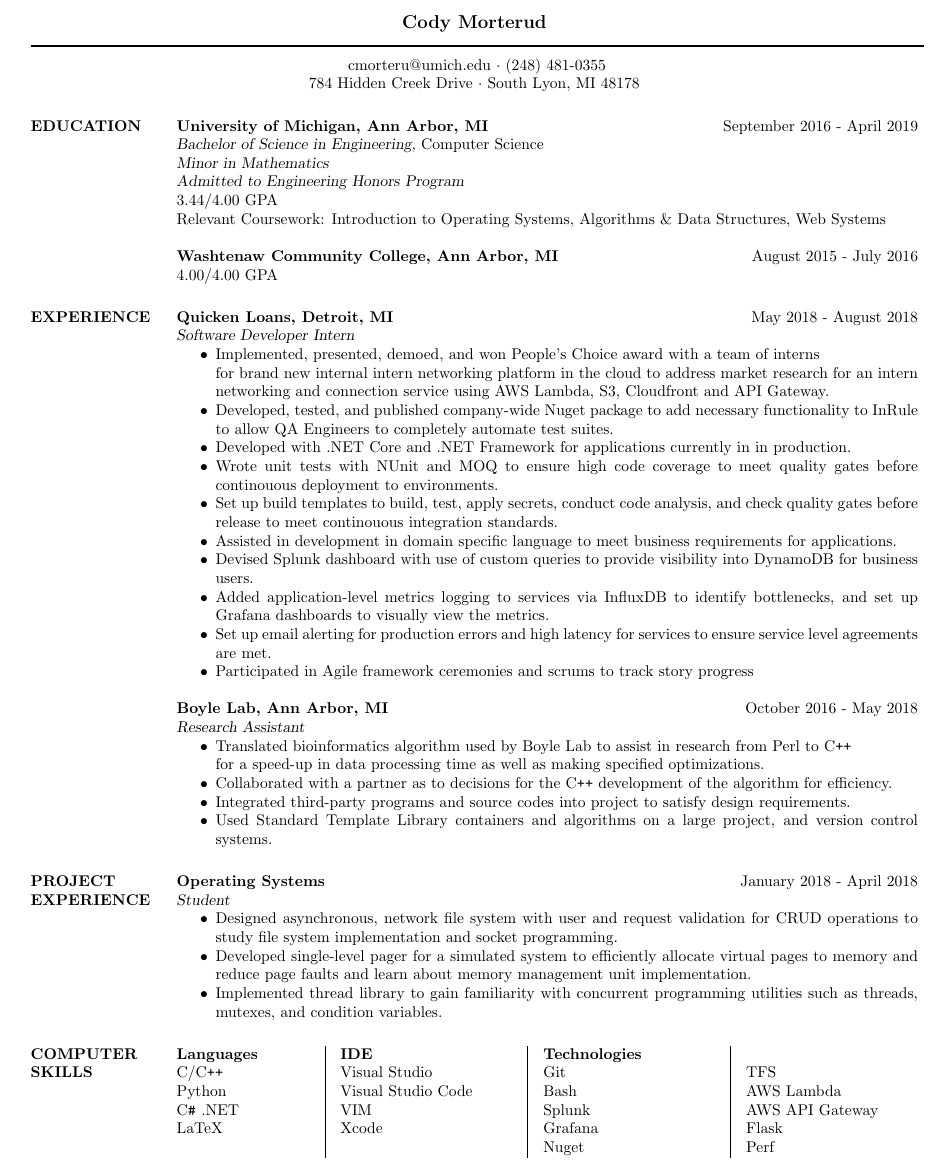
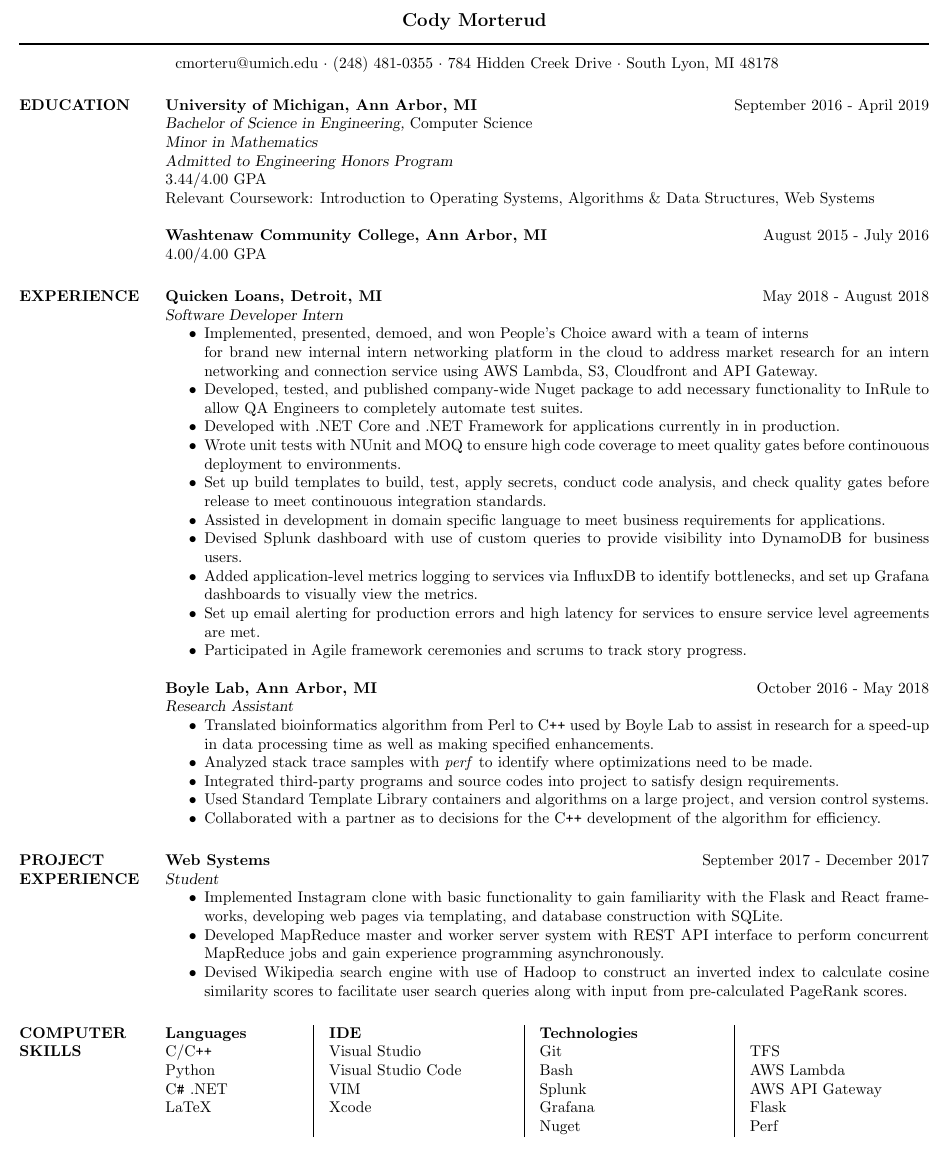
Before and after one commit to olechiw/resume, a LaTeX CV (f18resume.tex): part of the page, cut so that both start at the same text. Compiled offline with pdfLaTeX.

Commit message:
Completed changes requested. Now might move computer skills into rows instead of columns.

```diff
--- a/f18resume.tex
+++ b/f18resume.tex
@@ -11,13 +11,12 @@
 
 
 %   \addtolength{\oddsidemargin}{-0.55in}
-  \addtolength{\oddsidemargin}{-0.7in}
+  \addtolength{\oddsidemargin}{-0.8in}
 %   \addtolength{\evensidemargin}{-.6in}
 %   \addtolength{\evensidemargin}{-0.6in}
-  \addtolength{\textwidth}{1.5in}
+  \addtolength{\textwidth}{1.7in}
 
-  % \addtolength{\topmargin}{-.5in}
-  \addtolength{\topmargin}{-0.5in}
+  \addtolength{\topmargin}{-0.6in}
 
   \addtolength{\textheight}{1.75in}
 
@@ -28,13 +27,15 @@
 % Center the name over the entire width of resume:
  \moveleft.5\hoffset\centerline{\large\bf Cody Morterud}
 % Draw a horizontal line the whole width of resume:
- \moveleft\hoffset\vbox{\hrule width 575pt height 1pt}\smallskip
+ \moveleft\hoffset\vbox{\hrule width 585pt height 1pt}\smallskip
 % address begins here
 % Again, the address lines must be centered over entire width of resume:
  \moveleft.5\hoffset\centerline{ % CodyMorterud@gmail.com $\cdot$
-  cmorteru@umich.edu $\cdot$ (248) 481-0355}%\textbullet \space(248) 481-0355
+    cmorteru@umich.edu $\cdot$ (248) 481-0355
+  %}%\textbullet \space(248) 481-0355
 % \moveleft.5\hoffset\centerline{}
- \moveleft.5\hoffset\centerline{784 Hidden Creek Drive
+ %\moveleft.5\hoffset\centerline{
+   $\cdot$ 784 Hidden Creek Drive
  $\cdot$ South Lyon, MI 48178}%\textbullet \space Ann Arbor, MI 48105}
 % \moveleft.5\hoffset\centerline{\url{https://cmorterud.github.io}}
 
@@ -100,7 +101,7 @@
                   for services to ensure service level agreements are met.
 
                   \item Participated in Agile framework ceremonies and
-                  scrums to track story progress
+                  scrums to track story progress.
 
                 \end{itemize}
 
@@ -108,45 +109,51 @@
                 \hfill October 2016 - May 2018 \\
                 {\sl Research Assistant}
                  \begin{itemize}  \itemsep -2pt %reduce space between items
-                 %\item Assisted
-                 %\item Bioinformatics algorithm currently used by Boyle Lab to assist in genetic
-                %  disease research is \\ time-intensive in current implementation, requiring approximately two weeks given input data.
-                 \item Translated bioinformatics algorithm used by Boyle Lab to assist in research from Perl to C\texttt{++} \\for a
-                    speed-up in data processing time as well as making specified optimizations.
-                 %\item Running current implementation is time-intensive, approximately 2 weeks.
-                 \item Collaborated with a partner as to decisions for the C\texttt{++} development of the algorithm for efficiency.
+                 \item Translated bioinformatics algorithm from Perl to C\texttt{++}
+                 used by Boyle Lab to assist in research  for a
+                    speed-up in data processing time as well as making specified enhancements.
+                 \item Analyzed stack trace samples with \textit{perf} to identify
+                 where optimizations need to be made.
+
                  \item Integrated third-party programs and source codes into project to satisfy design requirements.
-                %  \item Use Standard Template Library containers and algorithms on a large project, as well as version control systems for productivity
                  \item Used Standard Template Library containers and algorithms on a large project,
                  and version control systems.
+                 \item Collaborated with a partner as to decisions for the
+                 C\texttt{++} development of the algorithm for efficiency.
                 \end{itemize}
 
 
  \section{PROJECT \\ EXPERIENCE}
-    \textbf{Operating Systems} \hfill January 2018 - April 2018 \\
-    {\sl Student}% C\texttt{++}
-    \begin{itemize}  \itemsep -2pt %reduce space between items
-        \item Designed asynchronous, network file system with user and request
-            validation for CRUD operations to study file system implementation
-            and socket programming.
-            \item Developed single-level pager for a simulated system to efficiently
-            allocate virtual pages to memory
-            and reduce page faults and learn about memory management unit implementation.
-            \item Implemented thread library to gain familiarity with concurrent
-            programming utilities such as threads, mutexes, and condition variables.
+    % \textbf{Operating Systems} \hfill January 2018 - April 2018 \\
+    % {\sl Student}% C\texttt{++}
+    % \begin{itemize}  \itemsep -2pt %reduce space between items
+    %     \item Designed asynchronous, network file system with user and request
+    %         validation for CRUD operations to study file system implementation
+    %         and socket programming.
+    %         \item Developed single-level pager for a simulated system to efficiently
+    %         allocate virtual pages to memory
+    %         and reduce page faults and learn about memory management unit implementation.
+    %         \item Implemented thread library to gain familiarity with concurrent
+    %         programming utilities such as threads, mutexes, and condition variables.
 
-    \end{itemize}
+    % \end{itemize}
 
-     %  \textbf{Web Systems} \hfill September 2017 - December 2017 \\
-                %   {\sl Student}% C\texttt{++}
-                %   \begin{itemize}  \itemsep -2pt %reduce space between items
-                %     \item Designed Instagram clone with basic functionality to gain familiarity with the Flask \\
-                %     framework, developing web pages via templating, and database construction with SQLite.
-                %     \item Developed MapReduce master and worker server system with REST API interface \\to perform parallel MapReduce jobs
-                %     and gain experience programming asynchronously.
-                %     \item Devised Wikipedia search engine with use of Hadoop to construct an inverted index\\
-                %     to calculate cosine similarity scores to facilitate user search queries \\along with input from pre-calculated PageRank scores.
-                %   \end{itemize}
+      \textbf{Web Systems} \hfill September 2017 - December 2017 \\
+                  {\sl Student}% C\texttt{++}
+                  \begin{itemize}  \itemsep -2pt %reduce space between items
+                    \item Implemented Instagram clone with basic functionality
+                    to gain familiarity with the Flask and React frameworks,
+                    developing web pages via templating,
+                    and database construction with SQLite.
+                    \item Developed MapReduce master and worker server system
+                    with REST API interface to perform concurrent MapReduce jobs
+                    and gain experience programming asynchronously.
+                    \item Devised Wikipedia search engine with use of Hadoop
+                    to construct an inverted index
+                    to calculate cosine similarity scores
+                    to facilitate user search queries
+                    along with input from pre-calculated PageRank scores.
+                  \end{itemize}
 
 
                   % \textbf{Algorithms and Data Structures} \hfill January 2017 - April 2017 \\
```
